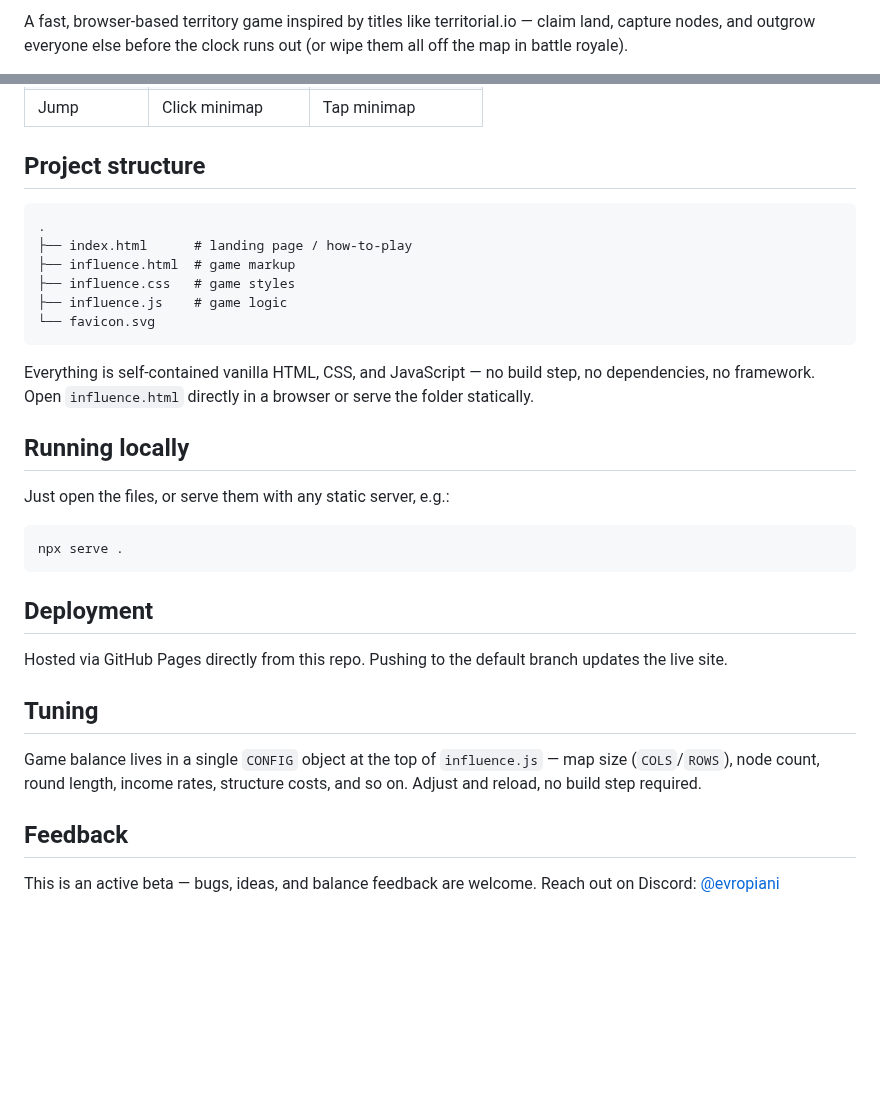
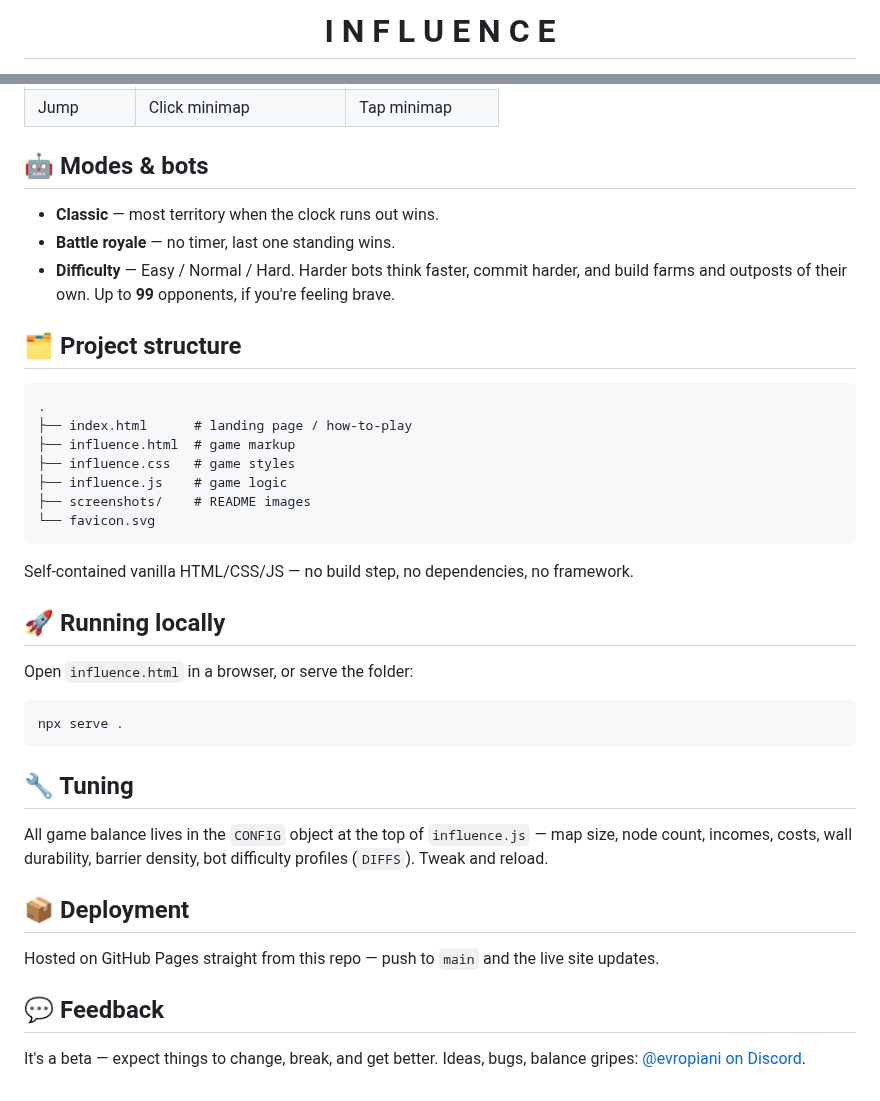
Before and after one commit to evropiani/influence, a Markdown page: README.md, 2 parts joined by grey strips. Drawn GitHub-style; blank space fills up the shorter version.

````diff
--- a/README.md
+++ b/README.md
@@ -2,3 +2,3 @@
 
-A fast, browser-based territory game inspired by titles like territorial.io — claim land, capture nodes, and outgrow everyone else before the clock runs out (or wipe them all off the map in battle royale).
+# I N F L U E N C E
 
@@ -40,6 +61,12 @@ Each round opens with a short **spawn phase** where you pick your starting locat
 | Jump | Click minimap | Tap minimap |
 
-## Project structure
+## 🤖 Modes & bots
+
+- **Classic** — most territory when the clock runs out wins.
+- **Battle royale** — no timer, last one standing wins.
+- **Difficulty** — Easy / Normal / Hard. Harder bots think faster, commit harder, and build farms and outposts of their own. Up to **99** opponents, if you're feeling brave.
+
+## 🗂️ Project structure
 
 ```
 .
@@ -47,27 +74,28 @@ Each round opens with a short **spawn phase** where you pick your starting locat
 ├── influence.html  # game markup
 ├── influence.css   # game styles
 ├── influence.js    # game logic
+├── screenshots/    # README images
 └── favicon.svg
 ```
 
-Everything is self-contained vanilla HTML, CSS, and JavaScript — no build step, no dependencies, no framework. Open `influence.html` directly in a browser or serve the folder statically.
+Self-contained vanilla HTML/CSS/JS — no build step, no dependencies, no framework.
 
-## Running locally
+## 🚀 Running locally
 
-Just open the files, or serve them with any static server, e.g.:
+Open `influence.html` in a browser, or serve the folder:
 
 ```
 npx serve .
 ```
 
-## Deployment
+## 🔧 Tuning
 
-Hosted via GitHub Pages directly from this repo. Pushing to the default branch updates the live site.
+All game balance lives in the `CONFIG` object at the top of `influence.js` — map size, node count, incomes, costs, wall durability, barrier density, bot difficulty profiles (`DIFFS`). Tweak and reload.
 
-## Tuning
+## 📦 Deployment
 
-Game balance lives in a single `CONFIG` object at the top of `influence.js` — map size (`COLS`/`ROWS`), node count, round length, income rates, structure costs, and so on. Adjust and reload, no build step required.
+Hosted on GitHub Pages straight from this repo — push to `main` and the live site updates.
 
-## Feedback
+## 💬 Feedback
 
-This is an active beta — bugs, ideas, and balance feedback are welcome. Reach out on Discord: [@evropiani](https://discord.com/users/319246364246540288/)
+It's a beta — expect things to change, break, and get better. Ideas, bugs, balance gripes: [@evropiani on Discord](https://discord.com/users/319246364246540288/).
````
Also changed, not shown: other parts of README.md (+43 -22 lines), screenshots/bomb.png (added), screenshots/gameplay.png (added), screenshots/setup.png (added), 3 other files.
